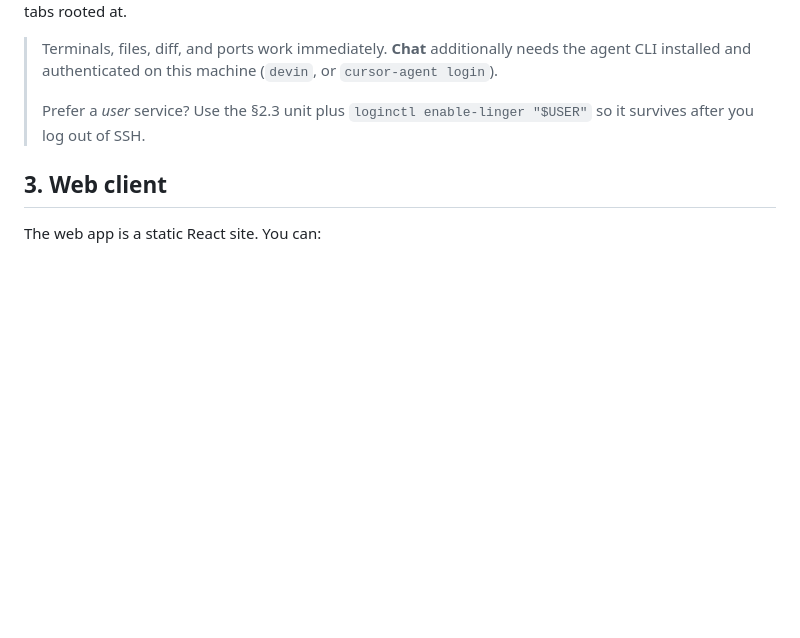
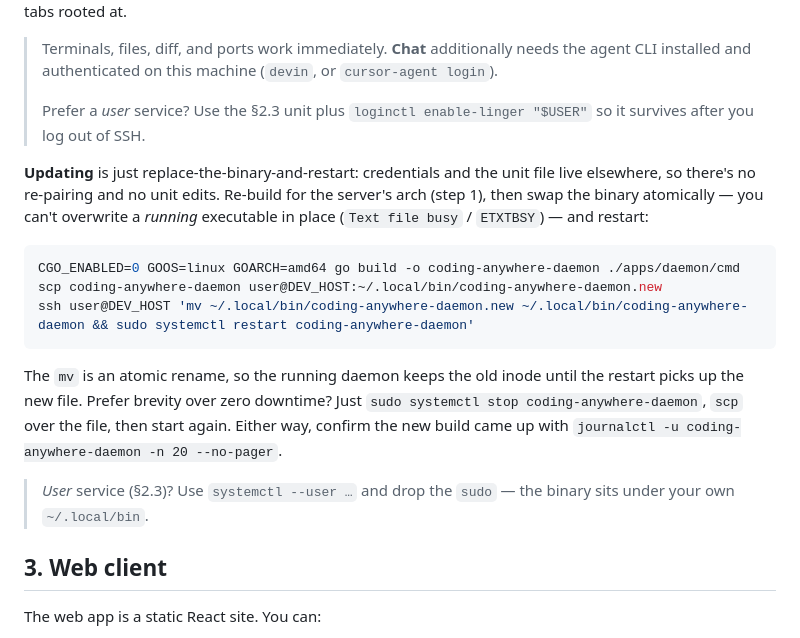
Before and after one commit to Mutech-Innovation/coding-anywhere, a Markdown page: docs/setup.md, the part around one of its changes. GitHub-like rendering; blank space fills up the shorter version.

Commit message:
Document how to update the systemd-deployed daemon.
The §2.4 headless/remote-server section covered install and run-as-service
but had no update path, unlike the relay's §1.5. Add an "Updating" block
(atomic binary swap + restart, or stop/copy/start) and normalize two
emphasis markers so the file passes Prettier.

Generated with [Devin](https://devin.ai)

Co-Authored-By: Devin <158243242+devin-ai-integration[bot]@users.noreply.github.com>

````diff
--- a/docs/setup.md
+++ b/docs/setup.md
@@ -315,6 +315,27 @@ rooted at.
 > Prefer a _user_ service? Use the §2.3 unit plus `loginctl enable-linger
 "$USER"` so it survives after you log out of SSH.
 
+**Updating** is just replace-the-binary-and-restart: credentials and the unit
+file live elsewhere, so there's no re-pairing and no unit edits. Re-build for
+the server's arch (step 1), then swap the binary atomically — you can't
+overwrite a _running_ executable in place (`Text file busy` / `ETXTBSY`) — and
+restart:
+
+```bash
+CGO_ENABLED=0 GOOS=linux GOARCH=amd64 go build -o coding-anywhere-daemon ./apps/daemon/cmd
+scp coding-anywhere-daemon user@DEV_HOST:~/.local/bin/coding-anywhere-daemon.new
+ssh user@DEV_HOST 'mv ~/.local/bin/coding-anywhere-daemon.new ~/.local/bin/coding-anywhere-daemon && sudo systemctl restart coding-anywhere-daemon'
+```
+
+The `mv` is an atomic rename, so the running daemon keeps the old inode until
+the restart picks up the new file. Prefer brevity over zero downtime? Just
+`sudo systemctl stop coding-anywhere-daemon`, `scp` over the file, then start
+again. Either way, confirm the new build came up with
+`journalctl -u coding-anywhere-daemon -n 20 --no-pager`.
+
+> _User_ service (§2.3)? Use `systemctl --user …` and drop the `sudo` — the
+> binary sits under your own `~/.local/bin`.
+
 ## 3. Web client
 
 The web app is a static React site. You can:
````
Also changed, not shown: other parts of docs/setup.md (+2 -2 lines).
